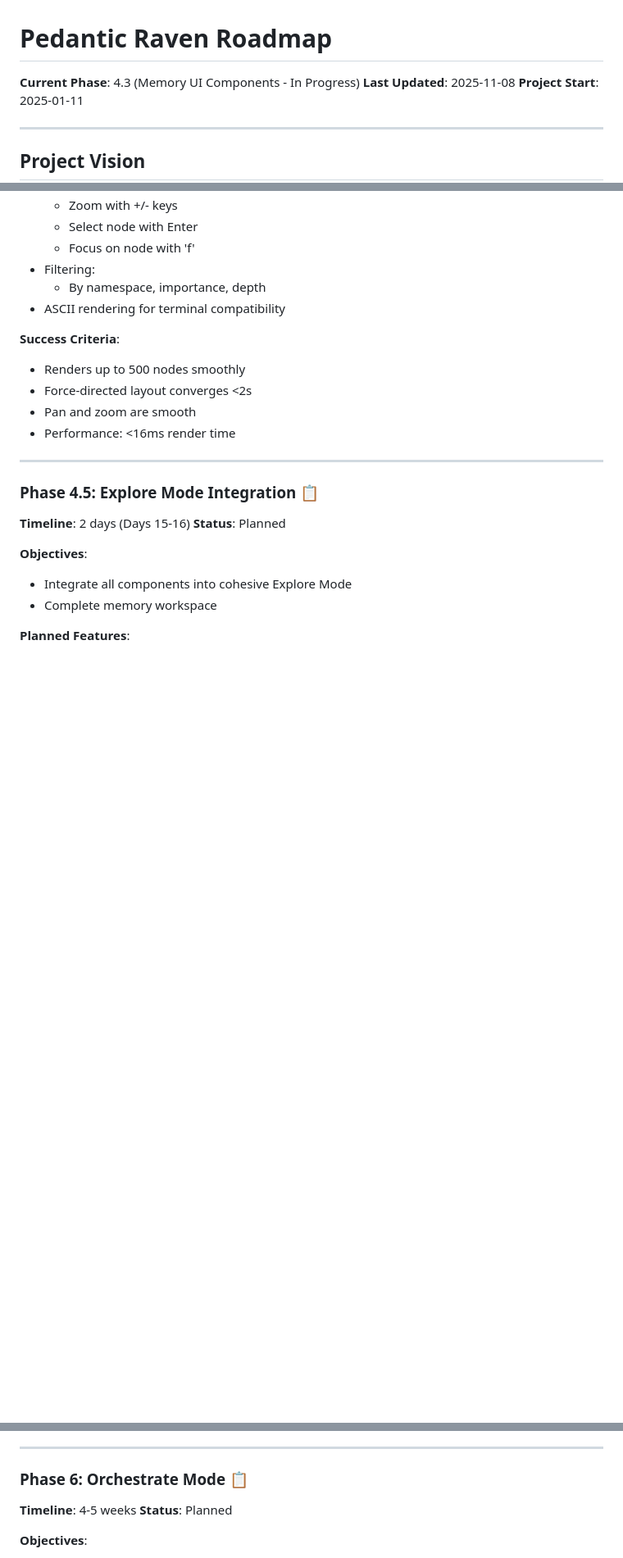
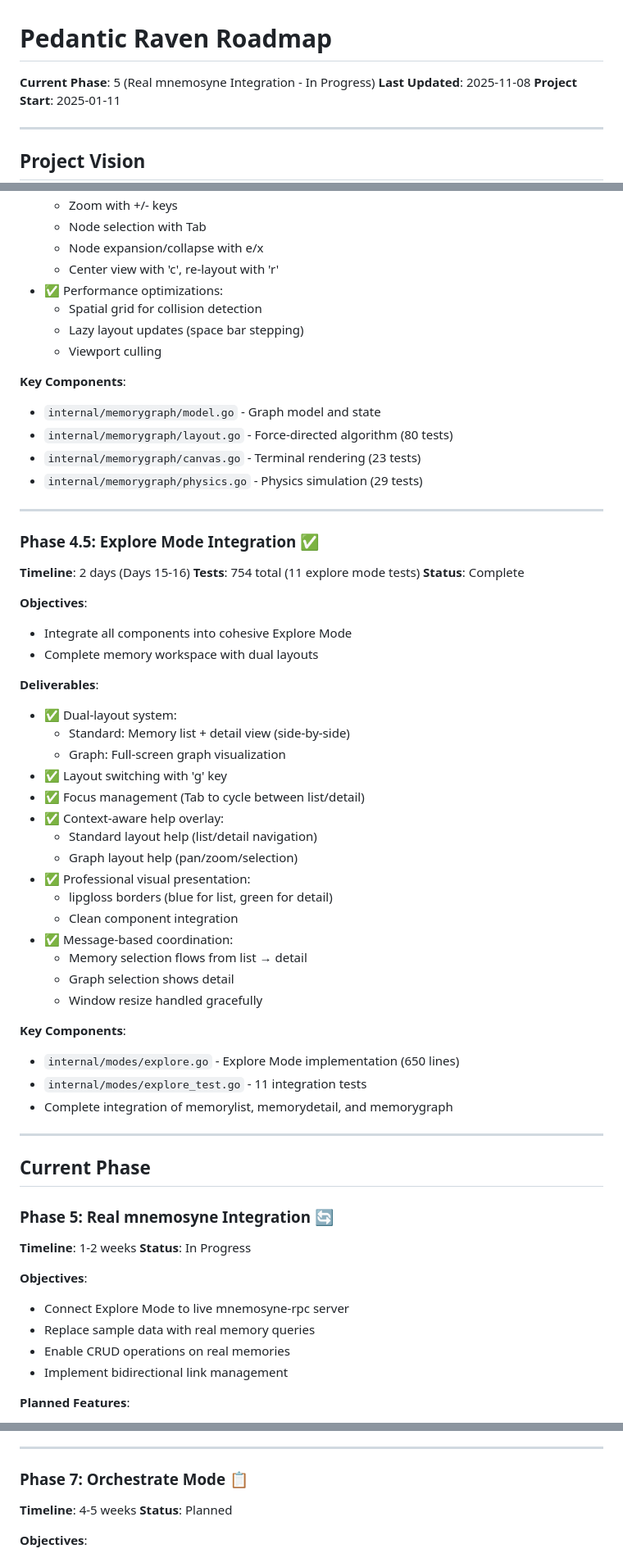
Before and after one commit to rand/pedantic_raven, a Markdown page: ROADMAP.md, 3 parts joined by grey strips. Shown at 82% size. Drawn GitHub-style; blank space fills up the shorter version.

```diff
--- a/ROADMAP.md
+++ b/ROADMAP.md
@@ -1,6 +1,6 @@
 # Pedantic Raven Roadmap
 
-**Current Phase**: 4.3 (Memory UI Components - In Progress)
+**Current Phase**: 5 (Real mnemosyne Integration - In Progress)
 **Last Updated**: 2025-11-08
 **Project Start**: 2025-01-11
 
@@ -269,25 +278,65 @@ Pedantic Raven is an interactive terminal-based context engineering environment
   - Zoom with +/- keys
-  - Select node with Enter
-  - Focus on node with 'f'
-- Filtering:
-  - By namespace, importance, depth
-- ASCII rendering for terminal compatibility
+  - Node selection with Tab
+  - Node expansion/collapse with e/x
+  - Center view with 'c', re-layout with 'r'
+- ✅ Performance optimizations:
+  - Spatial grid for collision detection
+  - Lazy layout updates (space bar stepping)
+  - Viewport culling
 
-**Success Criteria**:
-- Renders up to 500 nodes smoothly
-- Force-directed layout converges <2s
-- Pan and zoom are smooth
-- Performance: <16ms render time
+**Key Components**:
+- `internal/memorygraph/model.go` - Graph model and state
+- `internal/memorygraph/layout.go` - Force-directed algorithm (80 tests)
+- `internal/memorygraph/canvas.go` - Terminal rendering (23 tests)
+- `internal/memorygraph/physics.go` - Physics simulation (29 tests)
 
 ---
 
-### Phase 4.5: Explore Mode Integration 📋
+### Phase 4.5: Explore Mode Integration ✅
 
 **Timeline**: 2 days (Days 15-16)
-**Status**: Planned
+**Tests**: 754 total (11 explore mode tests)
+**Status**: Complete
 
 **Objectives**:
 - Integrate all components into cohesive Explore Mode
-- Complete memory workspace
+- Complete memory workspace with dual layouts
+
+**Deliverables**:
+- ✅ Dual-layout system:
+  - Standard: Memory list + detail view (side-by-side)
+  - Graph: Full-screen graph visualization
+- ✅ Layout switching with 'g' key
+- ✅ Focus management (Tab to cycle between list/detail)
+- ✅ Context-aware help overlay:
+  - Standard layout help (list/detail navigation)
+  - Graph layout help (pan/zoom/selection)
+- ✅ Professional visual presentation:
+  - lipgloss borders (blue for list, green for detail)
+  - Clean component integration
+- ✅ Message-based coordination:
+  - Memory selection flows from list → detail
+  - Graph selection shows detail
+  - Window resize handled gracefully
+
+**Key Components**:
+- `internal/modes/explore.go` - Explore Mode implementation (650 lines)
+- `internal/modes/explore_test.go` - 11 integration tests
+- Complete integration of memorylist, memorydetail, and memorygraph
+
+---
+
+## Current Phase
+
+### Phase 5: Real mnemosyne Integration 🔄
+
+**Timeline**: 1-2 weeks
+**Status**: In Progress
+
+**Objectives**:
+- Connect Explore Mode to live mnemosyne-rpc server
+- Replace sample data with real memory queries
+- Enable CRUD operations on real memories
+- Implement bidirectional link management
 
 **Planned Features**:
@@ -333,7 +403,7 @@ Pedantic Raven is an interactive terminal-based context engineering environment
 
 ---
 
-### Phase 6: Orchestrate Mode 📋
+### Phase 7: Orchestrate Mode 📋
 
 **Timeline**: 4-5 weeks
 **Status**: Planned
```
Also changed, not shown: other parts of ROADMAP.md (+118 -82 lines).
